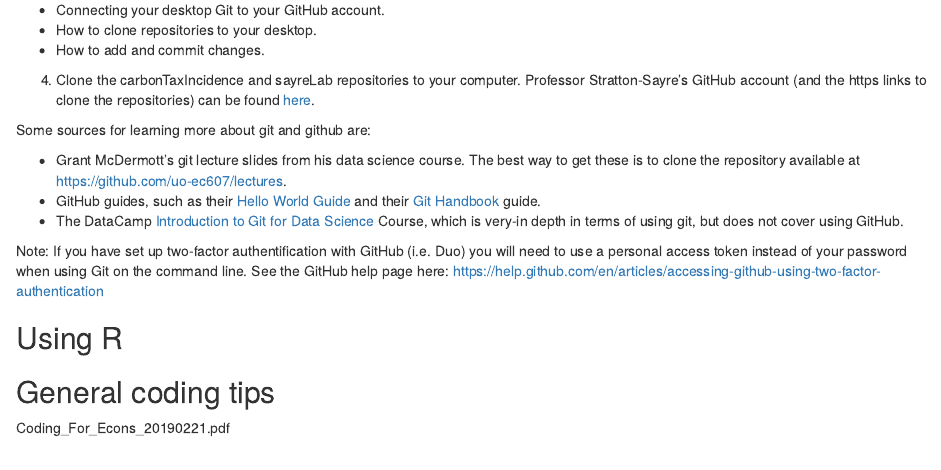
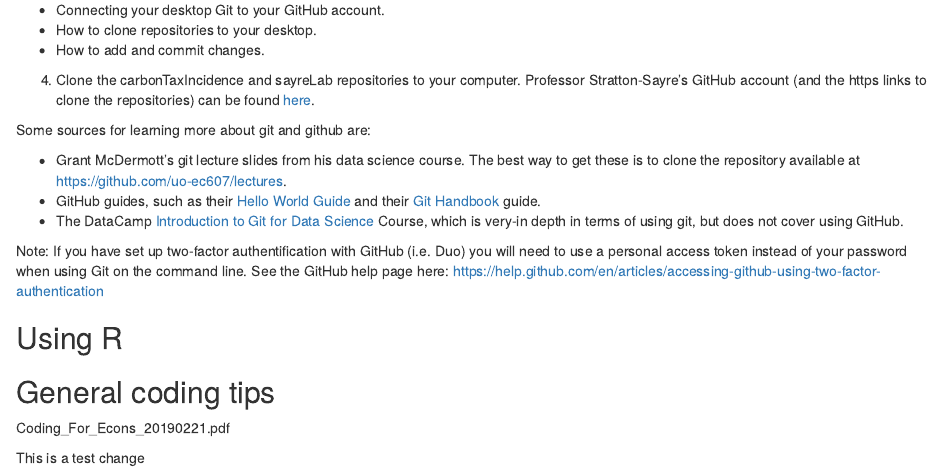
Before and after one commit to susansayre/sayre_lab, an R Markdown document (resourceDescription.Rmd): the page in a window 1100 px wide, from 420 px down. Rendered offline with R 4.5, knitr and Pandoc, with nearby package versions.

Commit message:
Test commit from command line

```diff
--- a/resourceDescription.Rmd
+++ b/resourceDescription.Rmd
@@ -39,3 +39,6 @@ Note: If you have set up two-factor authentification with GitHub (i.e. Duo) you
 ## General coding tips
 
 Coding_For_Econs_20190221.pdf
+
+
+This is a test change
```
